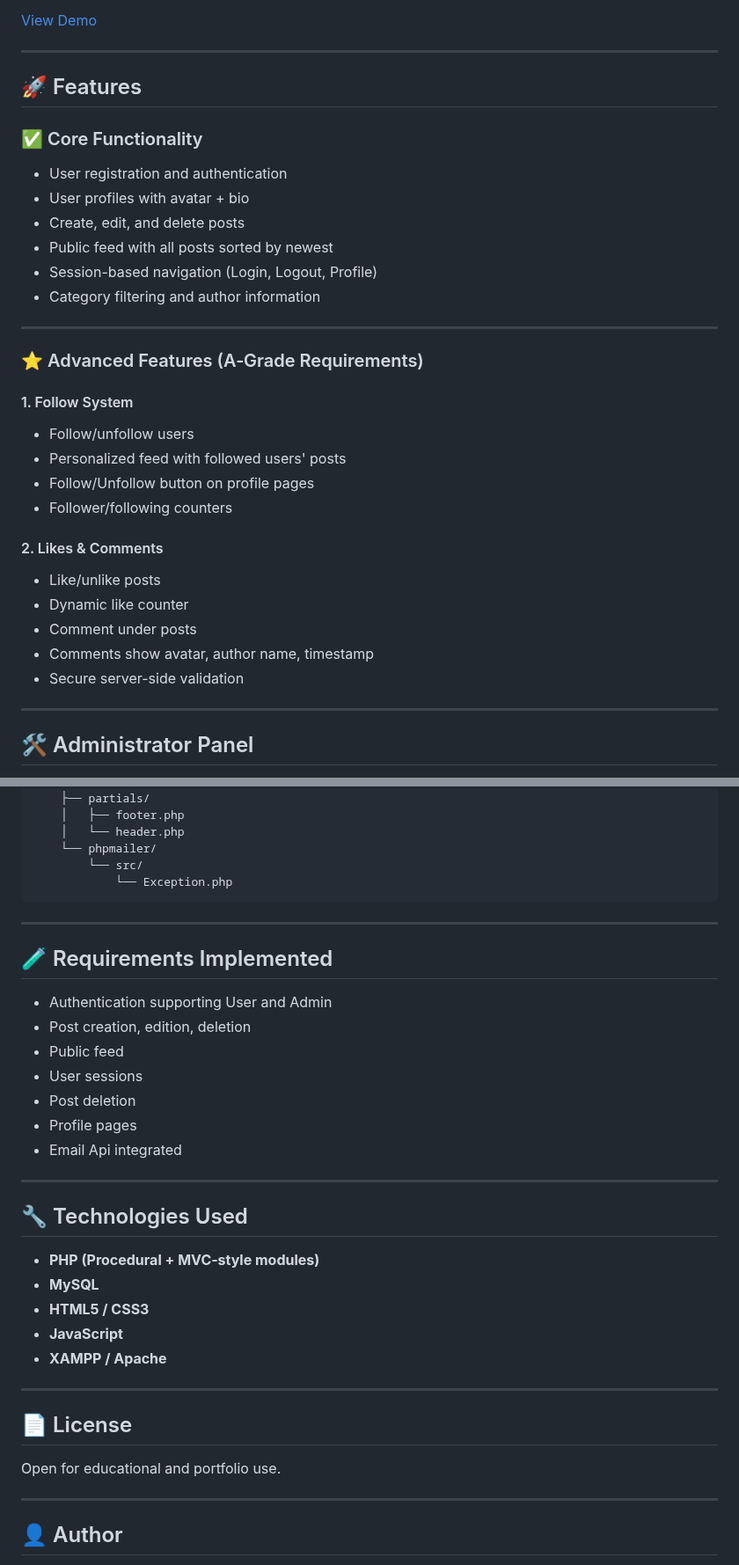
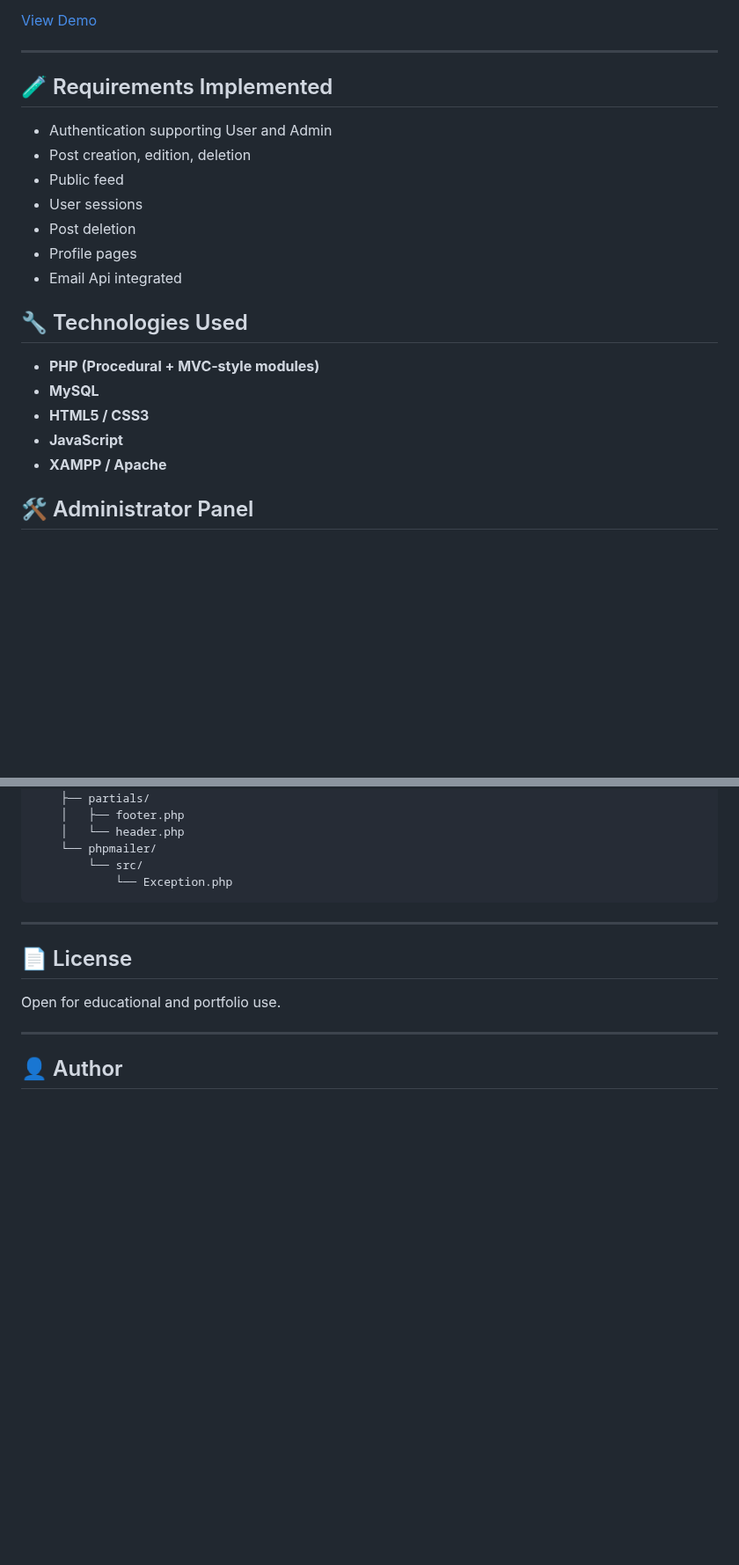
Before and after one commit to SpizhovyiMaxDev/bytejournal, a Markdown page: README.md, 2 parts joined by grey strips. Shown at 88% size. GitHub-like rendering; blank space fills up the shorter version.

```diff
--- a/README.md
+++ b/README.md
@@ -9,37 +9,23 @@ This project was developed as part of **Project 4: Simple Social Media Platform*
 
 ---
 
-## 🚀 Features
+## 🧪 Requirements Implemented
 
-### ✅ Core Functionality
+- Authentication supporting User and Admin
+- Post creation, edition, deletion
+- Public feed
+- User sessions
+- Post deletion
+- Profile pages
+- Email Api integrated
 
-- User registration and authentication
-- User profiles with avatar + bio
-- Create, edit, and delete posts
-- Public feed with all posts sorted by newest
-- Session-based navigation (Login, Logout, Profile)
-- Category filtering and author information
+## 🔧 Technologies Used
 
----
-
-### ⭐ Advanced Features (A‑Grade Requirements)
-
-#### 1. Follow System
-
-- Follow/unfollow users
-- Personalized feed with followed users' posts
-- Follow/Unfollow button on profile pages
-- Follower/following counters
-
-#### 2. Likes & Comments
-
-- Like/unlike posts
-- Dynamic like counter
-- Comment under posts
-- Comments show avatar, author name, timestamp
-- Secure server-side validation
-
----
+- **PHP (Procedural + MVC‑style modules)**
+- **MySQL**
+- **HTML5 / CSS3**
+- **JavaScript**
+- **XAMPP / Apache**
 
 ## 🛠️ Administrator Panel
 
@@ -150,28 +136,6 @@ Directory structure:
 
 ---
 
-## 🧪 Requirements Implemented
-
-- Authentication supporting User and Admin
-- Post creation, edition, deletion
-- Public feed
-- User sessions
-- Post deletion
-- Profile pages
-- Email Api integrated
-
----
-
-## 🔧 Technologies Used
-
-- **PHP (Procedural + MVC‑style modules)**
-- **MySQL**
-- **HTML5 / CSS3**
-- **JavaScript**
-- **XAMPP / Apache**
-
----
-
 ## 📄 License
 
 Open for educational and portfolio use.
```
